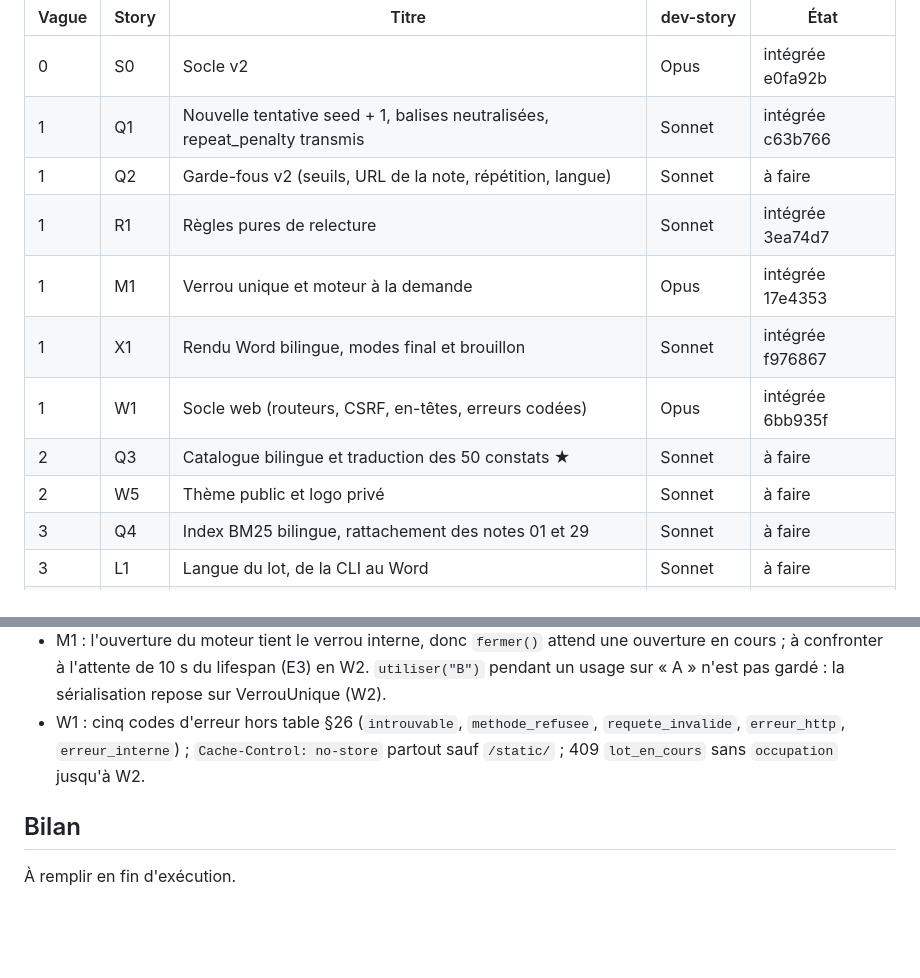
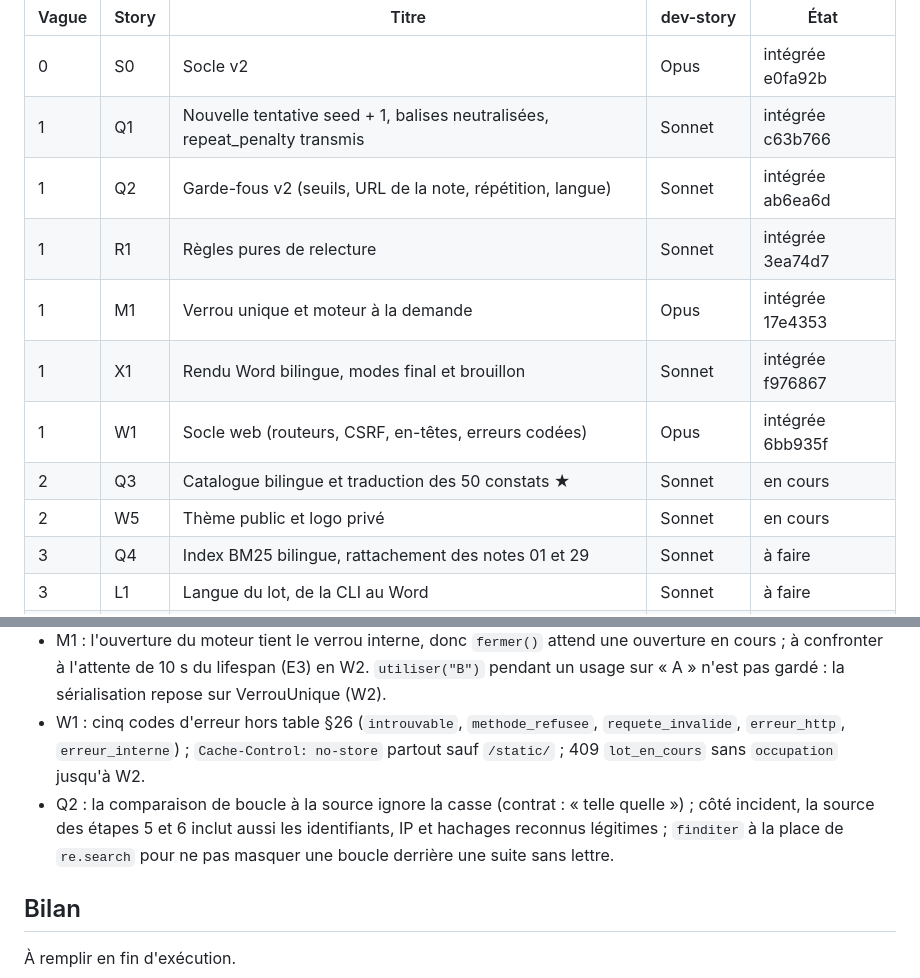
Before and after one commit to Aliquanto3/waveaudit, a Markdown page: _bmad-output/implementation-artifacts/etat-v2.md, 2 parts joined by grey strips. Rendered like a GitHub page; blank space fills up the shorter version.

Commit message:
État v2 : Q2 intégrée, suite complète verte (857)
Co-Authored-By: Claude Opus 5.5 <noreply@anthropic.com>

```diff
--- a/_bmad-output/implementation-artifacts/etat-v2.md
+++ b/_bmad-output/implementation-artifacts/etat-v2.md
@@ -6,13 +6,13 @@ Plan : `plan-v2.md`. États possibles : `à faire`, `en cours`, `intégrée <sha
 |---|---|---|---|---|
 | 0 | S0 | Socle v2 | Opus | intégrée e0fa92b |
 | 1 | Q1 | Nouvelle tentative seed + 1, balises neutralisées, repeat_penalty transmis | Sonnet | intégrée c63b766 |
-| 1 | Q2 | Garde-fous v2 (seuils, URL de la note, répétition, langue) | Sonnet | à faire |
+| 1 | Q2 | Garde-fous v2 (seuils, URL de la note, répétition, langue) | Sonnet | intégrée ab6ea6d |
 | 1 | R1 | Règles pures de relecture | Sonnet | intégrée 3ea74d7 |
 | 1 | M1 | Verrou unique et moteur à la demande | Opus | intégrée 17e4353 |
 | 1 | X1 | Rendu Word bilingue, modes final et brouillon | Sonnet | intégrée f976867 |
 | 1 | W1 | Socle web (routeurs, CSRF, en-têtes, erreurs codées) | Opus | intégrée 6bb935f |
-| 2 | Q3 | Catalogue bilingue et traduction des 50 constats ★ | Sonnet | à faire |
-| 2 | W5 | Thème public et logo privé | Sonnet | à faire |
+| 2 | Q3 | Catalogue bilingue et traduction des 50 constats ★ | Sonnet | en cours |
+| 2 | W5 | Thème public et logo privé | Sonnet | en cours |
 | 3 | Q4 | Index BM25 bilingue, rattachement des notes 01 et 29 | Sonnet | à faire |
 | 3 | L1 | Langue du lot, de la CLI au Word | Sonnet | à faire |
 | 4 | B1 | Banc v2 | Sonnet | à faire |
@@ -47,6 +47,7 @@ Plan : `plan-v2.md`. États possibles : `à faire`, `en cours`, `intégrée <sha
 - R1 : `cvss31.evaluer` (imposé par le contrat) accepte `CVSS:3.0/…` et les métriques temporelles.
 - M1 : l'ouverture du moteur tient le verrou interne, donc `fermer()` attend une ouverture en cours ; à confronter à l'attente de 10 s du lifespan (E3) en W2. `utiliser("B")` pendant un usage sur « A » n'est pas gardé : la sérialisation repose sur VerrouUnique (W2).
 - W1 : cinq codes d'erreur hors table §26 (`introuvable`, `methode_refusee`, `requete_invalide`, `erreur_http`, `erreur_interne`) ; `Cache-Control: no-store` partout sauf `/static/` ; 409 `lot_en_cours` sans `occupation` jusqu'à W2.
+- Q2 : la comparaison de boucle à la source ignore la casse (contrat : « telle quelle ») ; côté incident, la source des étapes 5 et 6 inclut aussi les identifiants, IP et hachages reconnus légitimes ; `finditer` à la place de `re.search` pour ne pas masquer une boucle derrière une suite sans lettre.
 
 ## Bilan
 
```
